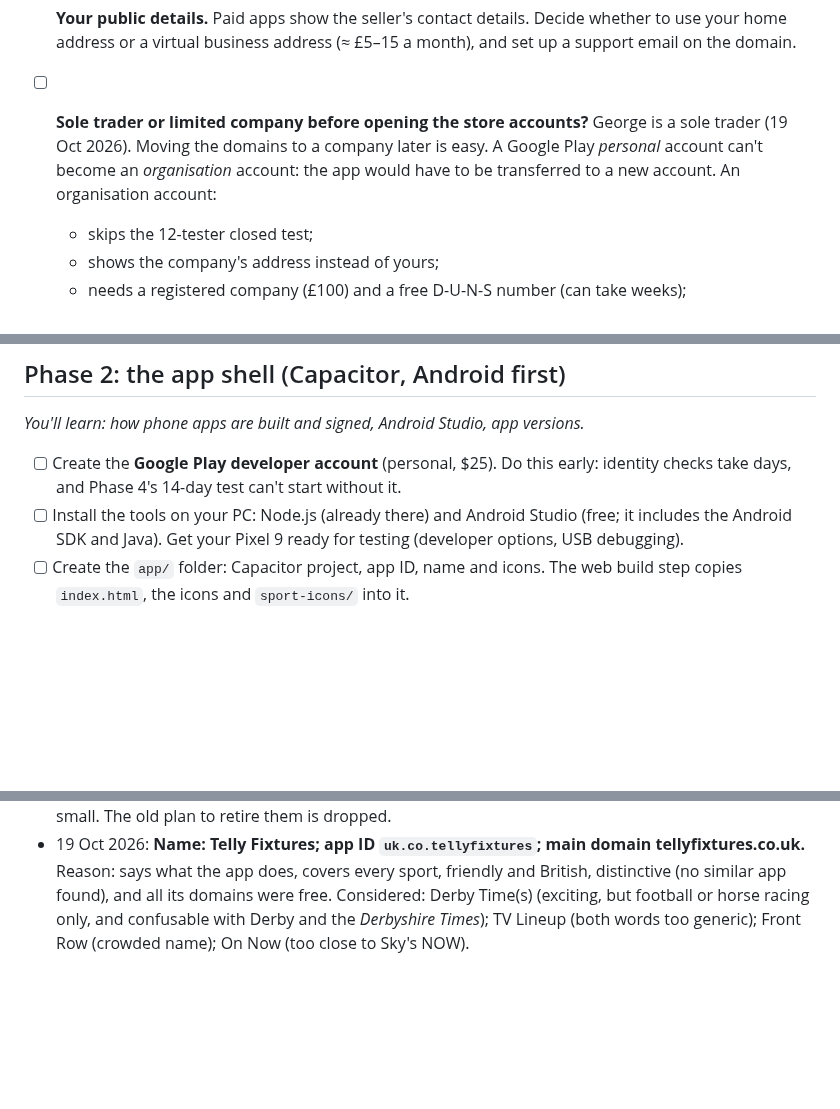
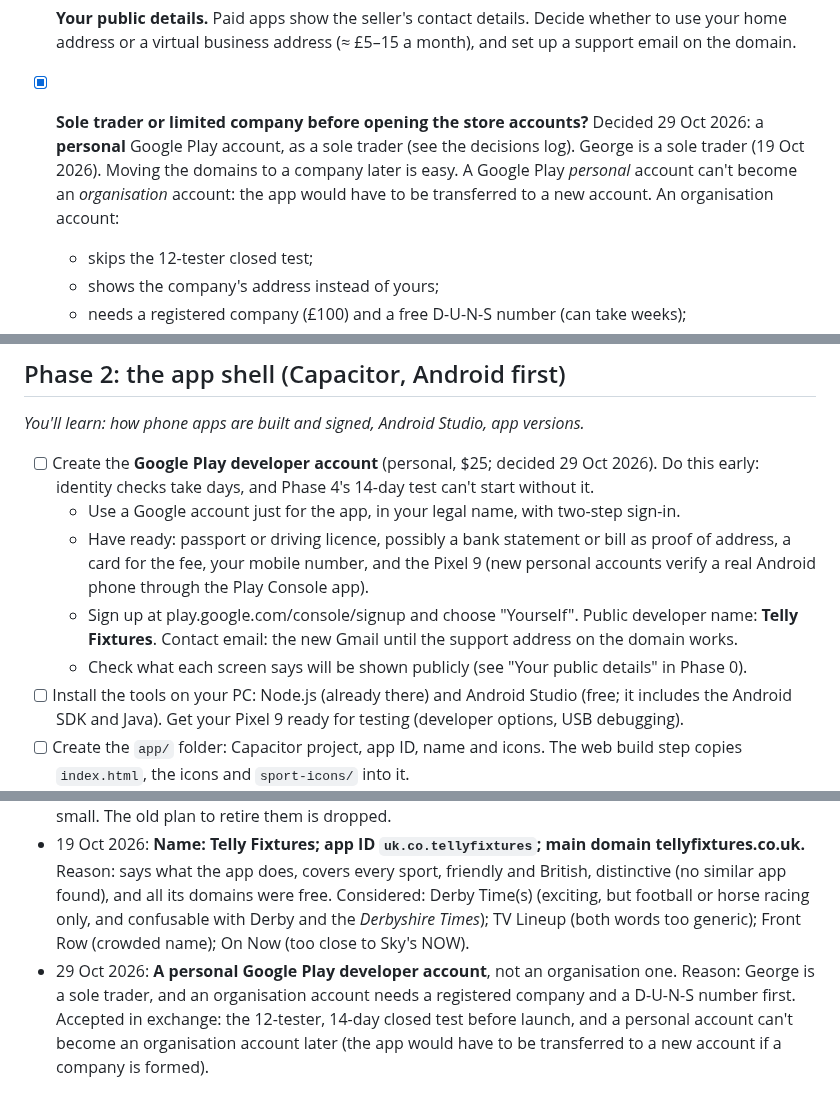
Before and after one commit to genanev/football-on-tv, a Markdown page: playStorePlan.md, 3 parts joined by grey strips. Drawn GitHub-style; blank space fills up the shorter version.

Commit message:
Plan: personal Google Play developer account (decided 29 Oct 2026)
Ticks the Phase 0 account-type question, adds a sign-up checklist to the
Phase 2 step and records the decision and its trade-offs in the log.

Co-Authored-By: Claude Opus 5.5 <noreply@anthropic.com>

```diff
--- a/playStorePlan.md
+++ b/playStorePlan.md
@@ -166,7 +166,7 @@ The project only moves past a gate when its question has a clear answer. Write t
 - [ ] **"1p a day" wording.** UK advertising rules (the CAP code) allow it if the real price is just as clear: "£3.65 a year – that's 1p a day", with the trial terms beside it.
 - [ ] **UK only at launch** (it's UK TV). This also avoids the EU's extra seller rules: EU stores must show a seller's address and phone number.
 - [ ] **Your public details.** Paid apps show the seller's contact details. Decide whether to use your home address or a virtual business address (≈ £5–15 a month), and set up a support email on the domain.
-- [ ] **Sole trader or limited company before opening the store accounts?** George is a sole trader (19 Oct 2026). Moving the domains to a company later is easy. A Google Play *personal* account can't become an *organisation* account: the app would have to be transferred to a new account. An organisation account:
+- [x] **Sole trader or limited company before opening the store accounts?** Decided 29 Oct 2026: a **personal** Google Play account, as a sole trader (see the decisions log). George is a sole trader (19 Oct 2026). Moving the domains to a company later is easy. A Google Play *personal* account can't become an *organisation* account: the app would have to be transferred to a new account. An organisation account:
   - skips the 12-tester closed test;
   - shows the company's address instead of yours;
   - needs a registered company (£100) and a free D-U-N-S number (can take weeks);
@@ -222,7 +222,11 @@ The project only moves past a gate when its question has a clear answer. Write t
 
 *You'll learn: how phone apps are built and signed, Android Studio, app versions.*
 
-- [ ] Create the **Google Play developer account** (personal, $25). Do this early: identity checks take days, and Phase 4's 14-day test can't start without it.
+- [ ] Create the **Google Play developer account** (personal, $25; decided 29 Oct 2026). Do this early: identity checks take days, and Phase 4's 14-day test can't start without it.
+  - Use a Google account just for the app, in your legal name, with two-step sign-in.
+  - Have ready: passport or driving licence, possibly a bank statement or bill as proof of address, a card for the fee, your mobile number, and the Pixel 9 (new personal accounts verify a real Android phone through the Play Console app).
+  - Sign up at play.google.com/console/signup and choose "Yourself". Public developer name: **Telly Fixtures**. Contact email: the new Gmail until the support address on the domain works.
+  - Check what each screen says will be shown publicly (see "Your public details" in Phase 0).
 - [ ] Install the tools on your PC: Node.js (already there) and Android Studio (free; it includes the Android SDK and Java). Get your Pixel 9 ready for testing (developer options, USB debugging).
 - [ ] Create the `app/` folder: Capacitor project, app ID, name and icons. The web build step copies `index.html`, the icons and `sport-icons/` into it.
 - [ ] Change the app to **download `data.json` from the domain**, keep the last copy on the phone, and show it offline with "Last updated …".
@@ -384,3 +388,4 @@ Record decisions here as they're made (date, what, why).
 - 20 Oct 2026: **More football, from API-Football:** the Scottish Premiership (every game), and the Conference League and Women's Super League (televised games only). Reason: wider appeal at no extra data cost (one request each per update, well within the Pro plan).
 - 29 Oct 2026: **The official ("golden") football feeds check API-Football once a day and win where they disagree.** Reason: API-Football was two days late with a game UEFA moved (Rennes v Olympiacos, 28 Oct). Once a day, rather than every update, to keep our footprint on those websites small. The old plan to retire them is dropped.
 - 19 Oct 2026: **Name: Telly Fixtures; app ID `uk.co.tellyfixtures`; main domain tellyfixtures.co.uk.** Reason: says what the app does, covers every sport, friendly and British, distinctive (no similar app found), and all its domains were free. Considered: Derby Time(s) (exciting, but football or horse racing only, and confusable with Derby and the *Derbyshire Times*); TV Lineup (both words too generic); Front Row (crowded name); On Now (too close to Sky's NOW).
+- 29 Oct 2026: **A personal Google Play developer account**, not an organisation one. Reason: George is a sole trader, and an organisation account needs a registered company and a D-U-N-S number first. Accepted in exchange: the 12-tester, 14-day closed test before launch, and a personal account can't become an organisation account later (the app would have to be transferred to a new account if a company is formed).
```
